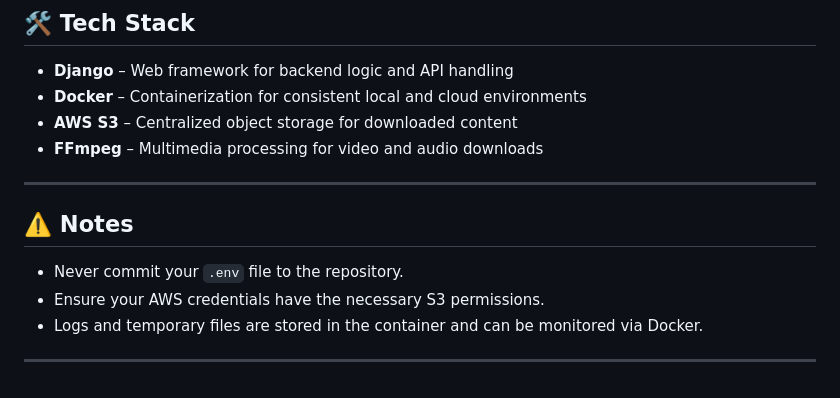
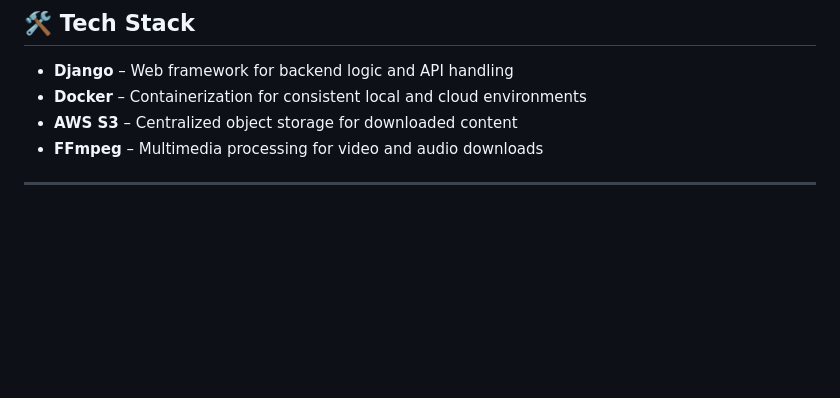
Before and after one commit to Sharayu1418/SE-Team6-Fall2025, a Markdown page: downloader_service/readme.md, the part around the change. GitHub-like rendering; blank space fills up the shorter version.

```diff
--- a/downloader_service/readme.md
+++ b/downloader_service/readme.md
@@ -118,11 +118,3 @@ SE-Team6-Fall2025/
 - **FFmpeg** – Multimedia processing for video and audio downloads
 
 ---
-
-## ⚠️ Notes
-
-- Never commit your `.env` file to the repository.
-- Ensure your AWS credentials have the necessary S3 permissions.
-- Logs and temporary files are stored in the container and can be monitored via Docker.
-
----
```
